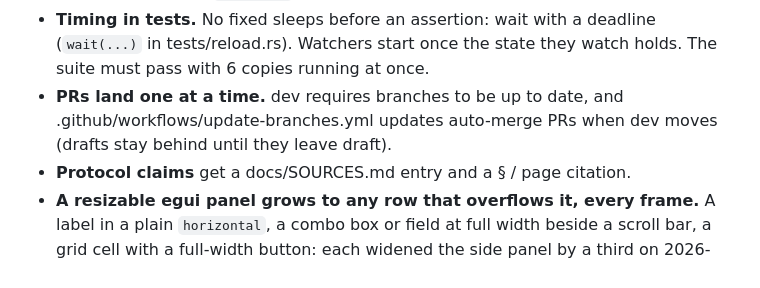
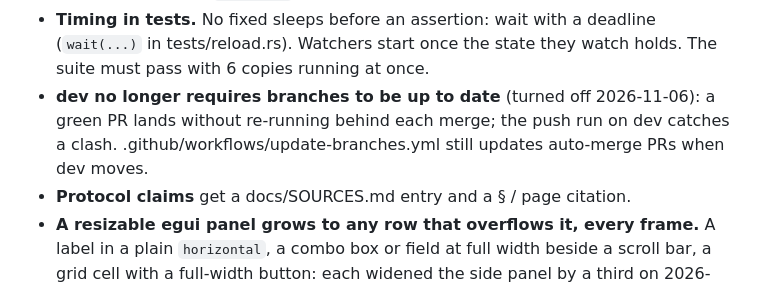
Before and after one commit to JimothyJohn/helmsman, a Markdown page: CLAUDE.md, the part around the change. Drawn GitHub-style.

```diff
--- a/CLAUDE.md
+++ b/CLAUDE.md
@@ -32,9 +32,10 @@ board). Branch flow and everything general is in ~/.claude/CLAUDE.md.
 - **Timing in tests.** No fixed sleeps before an assertion: wait with a
   deadline (`wait(...)` in tests/reload.rs). Watchers start once the state
   they watch holds. The suite must pass with 6 copies running at once.
-- **PRs land one at a time.** dev requires branches to be up to date, and
-  .github/workflows/update-branches.yml updates auto-merge PRs when dev
-  moves (drafts stay behind until they leave draft).
+- **dev no longer requires branches to be up to date** (turned off
+  2026-11-06): a green PR lands without re-running behind each merge; the
+  push run on dev catches a clash. .github/workflows/update-branches.yml
+  still updates auto-merge PRs when dev moves.
 - **Protocol claims** get a docs/SOURCES.md entry and a § / page citation.
 - **A resizable egui panel grows to any row that overflows it, every
   frame.** A label in a plain `horizontal`, a combo box or field at full
```
Also changed, not shown: TODO.md (+24 -40 lines).
